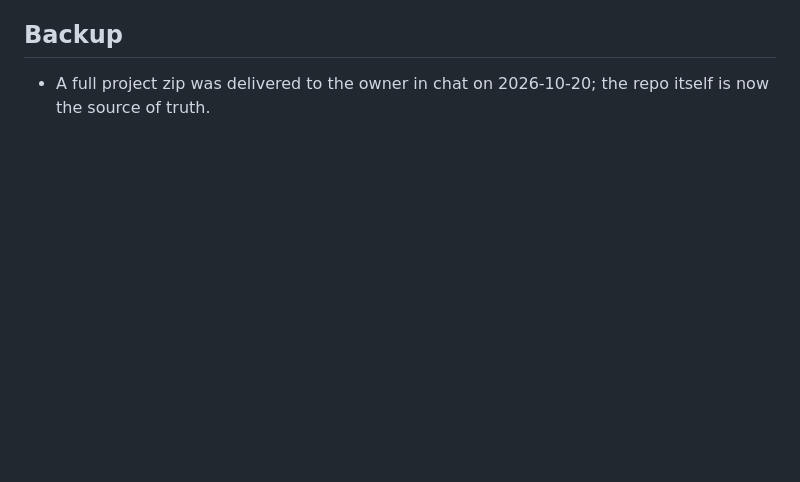
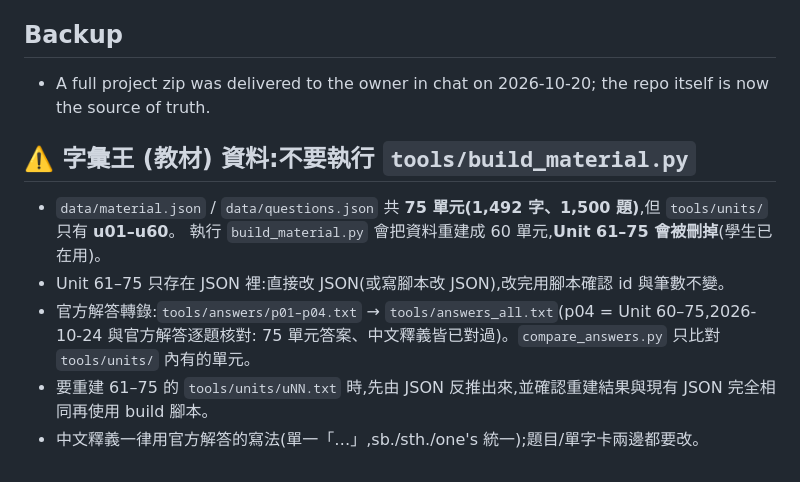
Before and after one commit to shuanmaker-web/vocab-app, a Markdown page: CLAUDE.md, the part around the change. Drawn GitHub-style; blank space fills up the shorter version.

Commit message:
CLAUDE.md: note that build_material.py must not be run (units 61-75 exist only in JSON)
Co-Authored-By: Claude Sonnet 5.5 <noreply@anthropic.com>
Claude-Session: https://claude.ai/code/session_01Wb4tfSMhKHcHnfonnyZY24

```diff
--- a/CLAUDE.md
+++ b/CLAUDE.md
@@ -71,3 +71,12 @@ IndexedDB** — it is not on any server and cannot be recovered if a change corr
 ## Backup
 - A full project zip was delivered to the owner in chat on 2026-10-20; the repo itself is
   now the source of truth.
+
+## ⚠️ 字彙王 (教材) 資料:不要執行 `tools/build_material.py`
+- `data/material.json` / `data/questions.json` 共 **75 單元(1,492 字、1,500 題)**,但 `tools/units/` 只有 **u01–u60**。
+  執行 `build_material.py` 會把資料重建成 60 單元,**Unit 61–75 會被刪掉**(學生已在用)。
+- Unit 61–75 只存在 JSON 裡:直接改 JSON(或寫腳本改 JSON),改完用腳本確認 id 與筆數不變。
+- 官方解答轉錄:`tools/answers/p01–p04.txt` → `tools/answers_all.txt`(p04 = Unit 60–75,2026-10-24 與官方解答逐題核對:
+  75 單元答案、中文釋義皆已對過)。`compare_answers.py` 只比對 `tools/units/` 內有的單元。
+- 要重建 61–75 的 `tools/units/uNN.txt` 時,先由 JSON 反推出來,並確認重建結果與現有 JSON 完全相同再使用 build 腳本。
+- 中文釋義一律用官方解答的寫法(單一「…」,sb./sth./one's 統一);題目/單字卡兩邊都要改。
```
